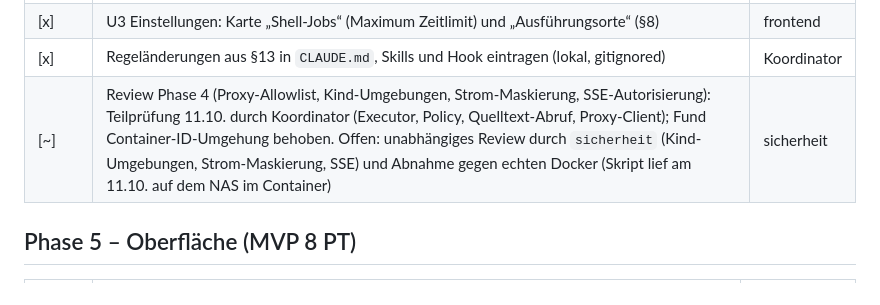
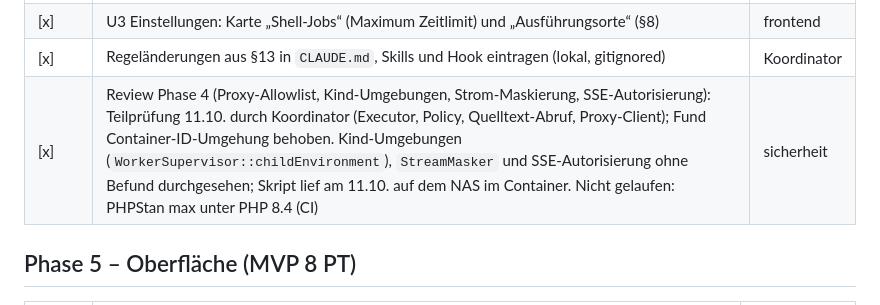
Before and after one commit to eXplOiD1/meridian, a Markdown page: TODO.md, the part around the change. Drawn GitHub-style.

Commit message:
TODO: Review Phase 4 abgeschlossen
Claude-Session: https://claude.ai/code/session_01CHNMpN5WYCDLxFMWE5VjcJ

```diff
--- a/TODO.md
+++ b/TODO.md
@@ -112,7 +112,7 @@ Entwurf: `docs/decisions/0004-phase4-shell-jobs.md` (Abschnitte in Klammern). Be
 | [x] | U2 Live-Log-Ansicht mit EventSource und Rückfall auf Abfragen, Ausgabe als Text, „Lauf abbrechen“ mit `Confirm` (§8) | frontend |
 | [x] | U3 Einstellungen: Karte „Shell-Jobs“ (Maximum Zeitlimit) und „Ausführungsorte“ (§8) | frontend |
 | [x] | Regeländerungen aus §13 in `CLAUDE.md`, Skills und Hook eintragen (lokal, gitignored) | Koordinator |
-| [~] | Review Phase 4 (Proxy-Allowlist, Kind-Umgebungen, Strom-Maskierung, SSE-Autorisierung): Teilprüfung 11.10. durch Koordinator (Executor, Policy, Quelltext-Abruf, Proxy-Client); Fund Container-ID-Umgehung behoben. Offen: unabhängiges Review durch `sicherheit` (Kind-Umgebungen, Strom-Maskierung, SSE) und Abnahme gegen echten Docker (Skript lief am 11.10. auf dem NAS im Container) | sicherheit |
+| [x] | Review Phase 4 (Proxy-Allowlist, Kind-Umgebungen, Strom-Maskierung, SSE-Autorisierung): Teilprüfung 11.10. durch Koordinator (Executor, Policy, Quelltext-Abruf, Proxy-Client); Fund Container-ID-Umgehung behoben. Kind-Umgebungen (`WorkerSupervisor::childEnvironment`), `StreamMasker` und SSE-Autorisierung ohne Befund durchgesehen; Skript lief am 11.10. auf dem NAS im Container. Nicht gelaufen: PHPStan max unter PHP 8.4 (CI) | sicherheit |
 
 ## Phase 5 – Oberfläche (MVP 8 PT)
 
```
